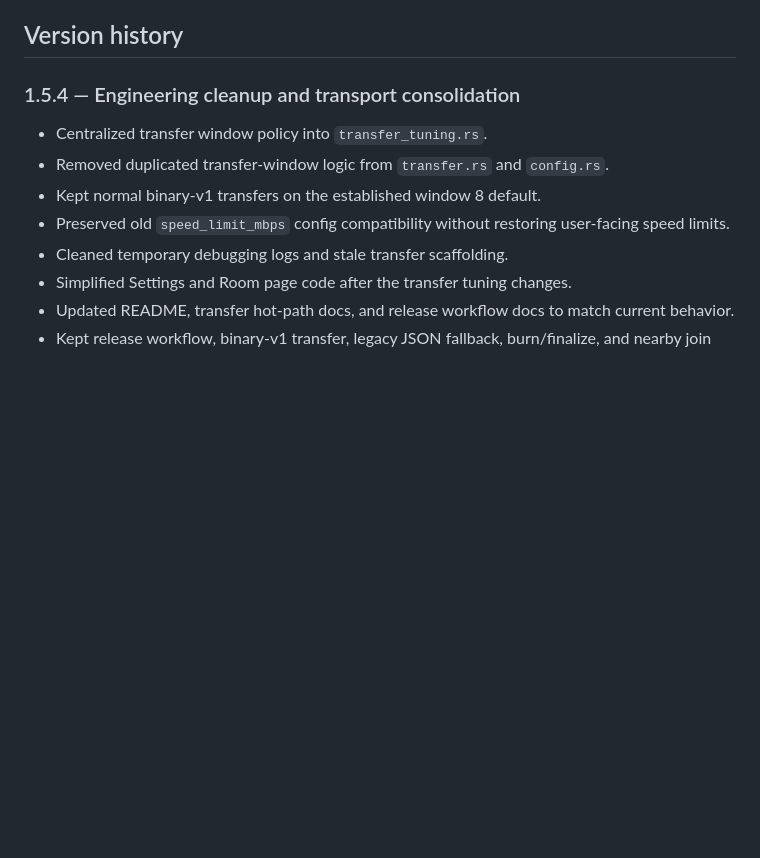
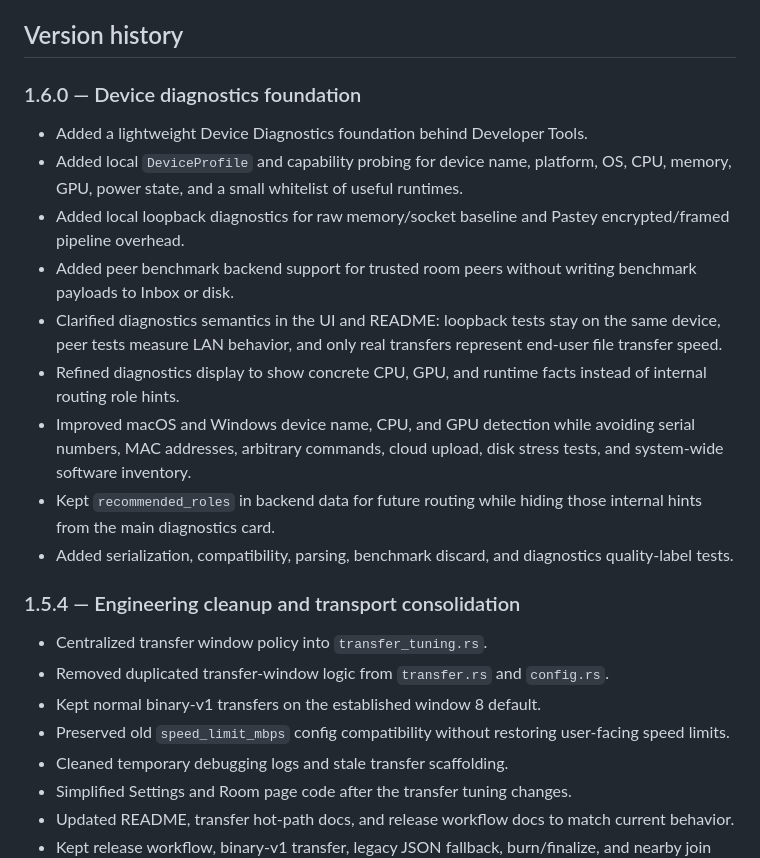
Before and after one commit to xpan0988/Pastey, a Markdown page: README.md, the part around the change. Rendered like a GitHub page; blank space fills up the shorter version.

```diff
--- a/README.md
+++ b/README.md
@@ -46,6 +46,18 @@ Loopback benchmarks are local baselines. They use localhost and stay on the same
 Peer benchmarks are LAN baselines between trusted Pastey devices. Peer raw link is a lightweight device-to-device memory benchmark, and peer Pastey pipeline adds Pastey's encrypted/framed transport path without writing benchmark data to Inbox or disk. Real file transfers are the only path comparable to end-user transfer behavior because they include network, Pastey protocol, file read/write, Inbox/finalize, and UI lifecycle.
 
 ## Version history
+
+### 1.6.0 — Device diagnostics foundation
+
+- Added a lightweight Device Diagnostics foundation behind Developer Tools.
+- Added local `DeviceProfile` and capability probing for device name, platform, OS, CPU, memory, GPU, power state, and a small whitelist of useful runtimes.
+- Added local loopback diagnostics for raw memory/socket baseline and Pastey encrypted/framed pipeline overhead.
+- Added peer benchmark backend support for trusted room peers without writing benchmark payloads to Inbox or disk.
+- Clarified diagnostics semantics in the UI and README: loopback tests stay on the same device, peer tests measure LAN behavior, and only real transfers represent end-user file transfer speed.
+- Refined diagnostics display to show concrete CPU, GPU, and runtime facts instead of internal routing role hints.
+- Improved macOS and Windows device name, CPU, and GPU detection while avoiding serial numbers, MAC addresses, arbitrary commands, cloud upload, disk stress tests, and system-wide software inventory.
+- Kept `recommended_roles` in backend data for future routing while hiding those internal hints from the main diagnostics card.
+- Added serialization, compatibility, parsing, benchmark discard, and diagnostics quality-label tests.
 
 ### 1.5.4 — Engineering cleanup and transport consolidation
 
```
